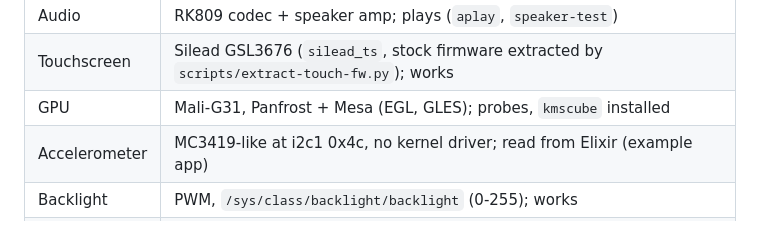
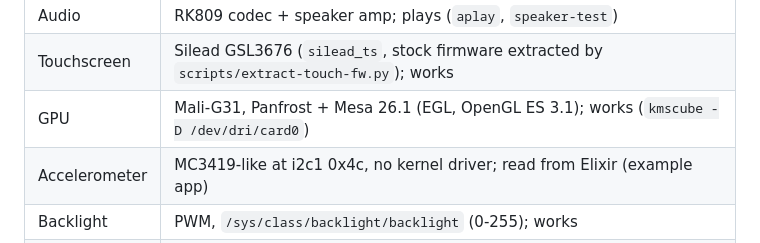
Before and after one commit to bbangert/nerves_system_rk3326_frame156, a Markdown page: README.md, the part around the change. Rendered like a GitHub page.

Commit message:
README: the GPU renders (kmscube verified on the panel)

```diff
--- a/README.md
+++ b/README.md
@@ -21,7 +21,7 @@ upload`) that fall back on their own if the new firmware fails.
 | Bluetooth            | None on the board (the RK915 is Wi-Fi only) |
 | Audio                | RK809 codec + speaker amp; plays (`aplay`, `speaker-test`) |
 | Touchscreen          | Silead GSL3676 (`silead_ts`, stock firmware extracted by `scripts/extract-touch-fw.py`); works |
-| GPU                  | Mali-G31, Panfrost + Mesa (EGL, GLES); probes, `kmscube` installed |
+| GPU                  | Mali-G31, Panfrost + Mesa 26.1 (EGL, OpenGL ES 3.1); works (`kmscube -D /dev/dri/card0`) |
 | Accelerometer        | MC3419-like at i2c1 0x4c, no kernel driver; read from Elixir (example app) |
 | Backlight            | PWM, `/sys/class/backlight/backlight` (0-255); works |
 | Power button         | RK809 power key input; works |
```
